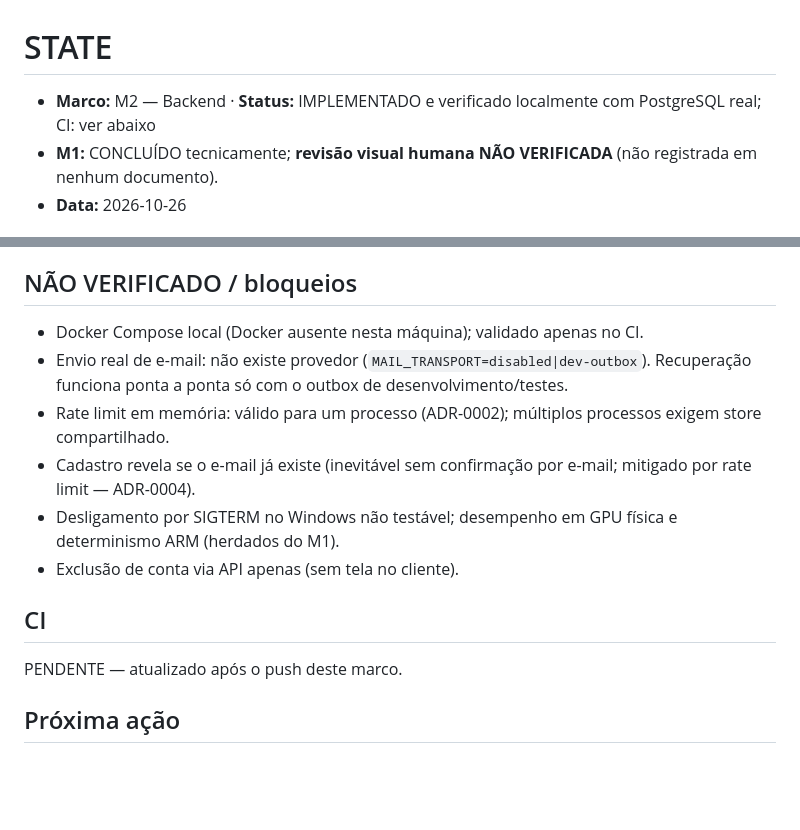
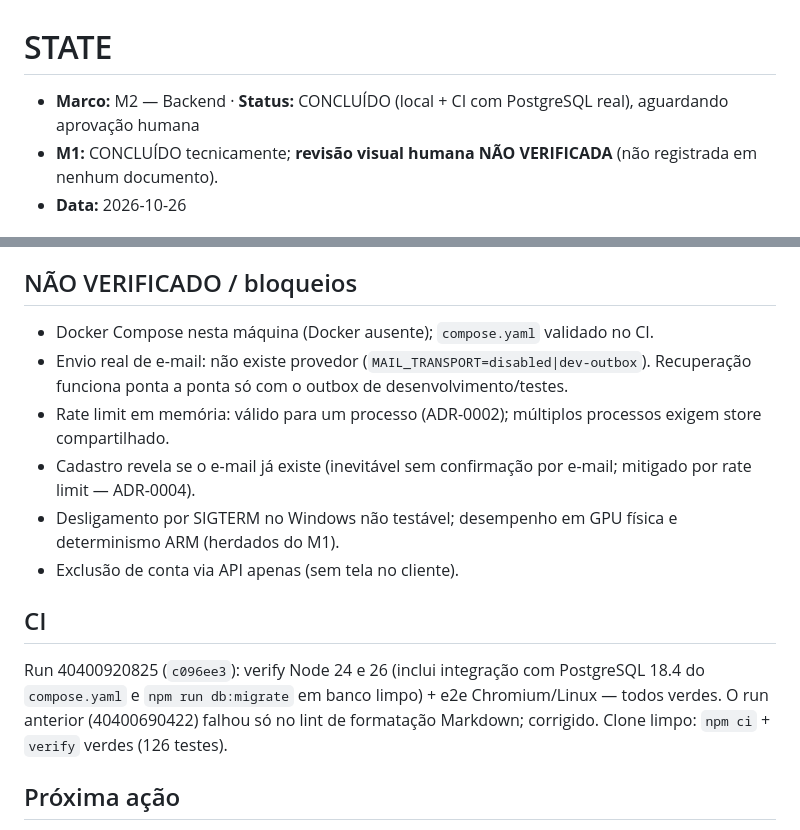
Before and after one commit to TheZenAku/BAR-2.0, a Markdown page: docs/execution/STATE.md, 2 parts joined by grey strips. Rendered like a GitHub page; blank space fills up the shorter version.

```diff
--- a/docs/execution/STATE.md
+++ b/docs/execution/STATE.md
@@ -1,6 +1,6 @@
 # STATE
 
-- **Marco:** M2 — Backend · **Status:** IMPLEMENTADO e verificado localmente com PostgreSQL real; CI: ver abaixo
+- **Marco:** M2 — Backend · **Status:** CONCLUÍDO (local + CI com PostgreSQL real), aguardando aprovação humana
 - **M1:** CONCLUÍDO tecnicamente; **revisão visual humana NÃO VERIFICADA** (não registrada em nenhum documento).
 - **Data:** 2026-10-26
 
@@ -28,7 +28,7 @@ balcão · câmera contra paredes (sem atravessar) · andar/correr (Shift) e tra
 
 ## NÃO VERIFICADO / bloqueios
 
-- Docker Compose local (Docker ausente nesta máquina); validado apenas no CI.
+- Docker Compose nesta máquina (Docker ausente); `compose.yaml` validado no CI.
 - Envio real de e-mail: não existe provedor (`MAIL_TRANSPORT=disabled|dev-outbox`). Recuperação funciona ponta a ponta
   só com o outbox de desenvolvimento/testes.
 - Rate limit em memória: válido para um processo (ADR-0002); múltiplos processos exigem store compartilhado.
@@ -38,7 +38,9 @@ balcão · câmera contra paredes (sem atravessar) · andar/correr (Shift) e tra
 
 ## CI
 
-PENDENTE — atualizado após o push deste marco.
+Run 40400920825 (`c096ee3`): verify Node 24 e 26 (inclui integração com PostgreSQL 18.4 do `compose.yaml` e
+`npm run db:migrate` em banco limpo) + e2e Chromium/Linux — todos verdes. O run anterior (40400690422) falhou só no lint
+de formatação Markdown; corrigido. Clone limpo: `npm ci` + `verify` verdes (126 testes).
 
 ## Próxima ação
 
```
Also changed, not shown: docs/execution/TESTS.md (+3 -2 lines).
